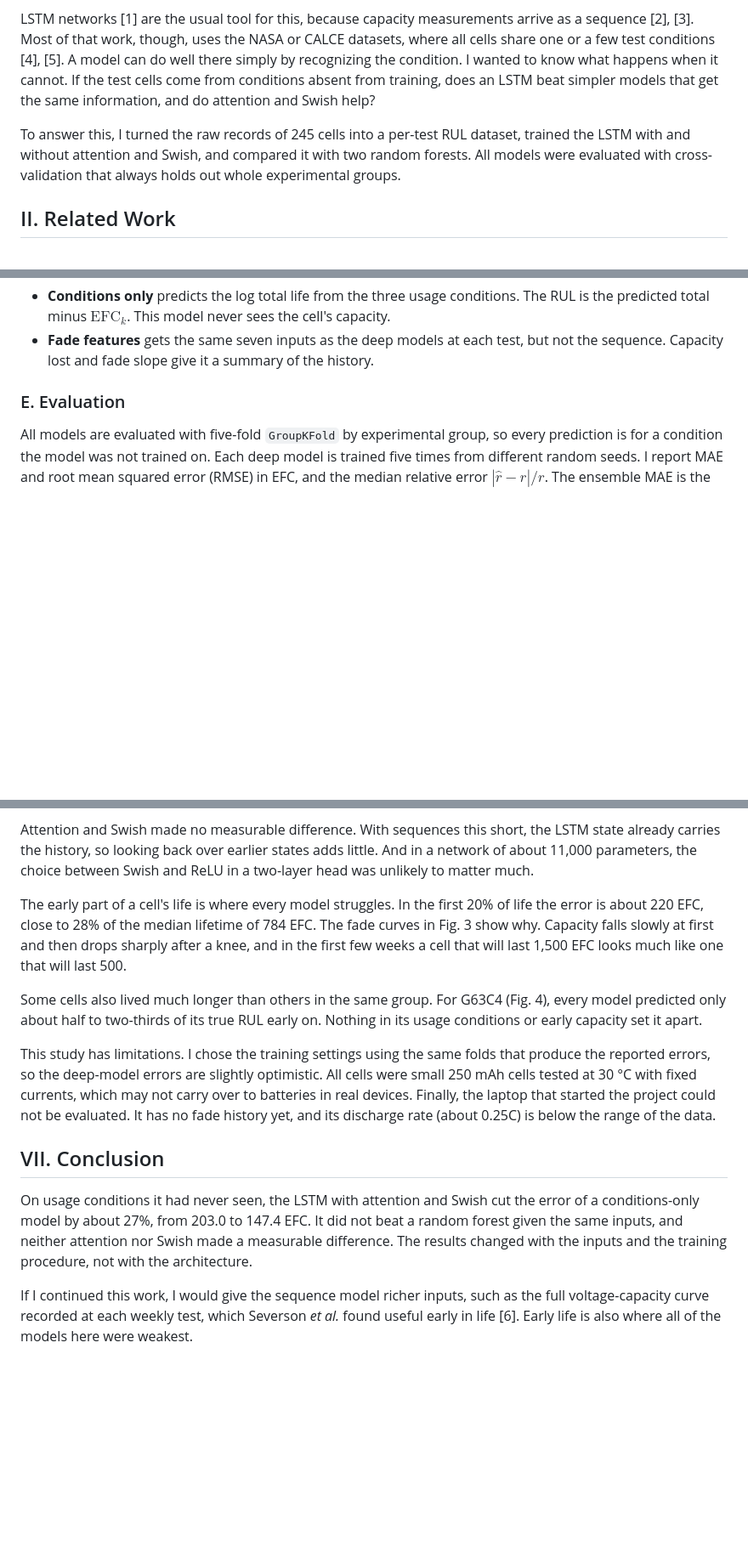
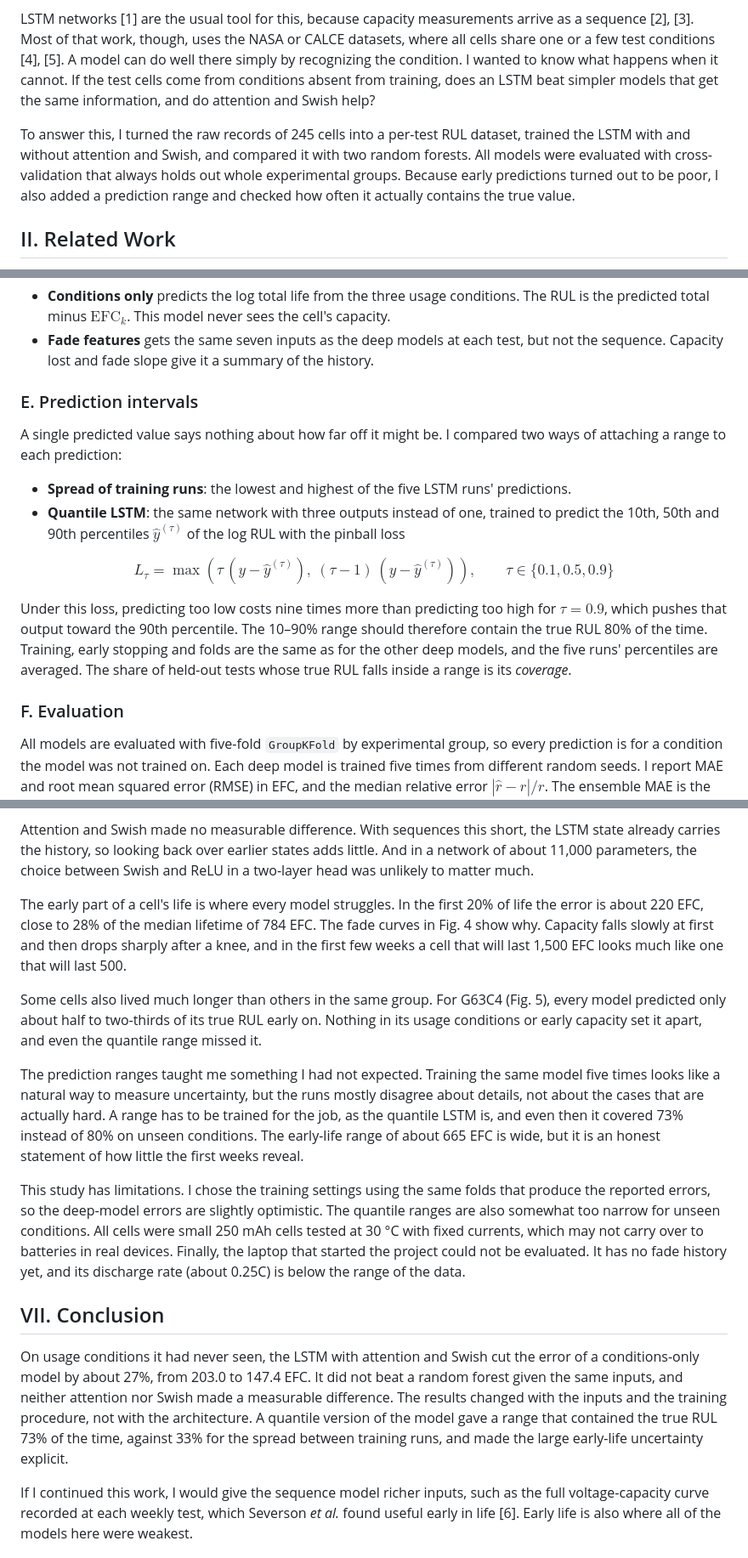
Before and after one commit to junbo9/battery-rul-lstm-attention, a Markdown page: README.md, 3 parts joined by grey strips. Shown at 85% size. GitHub-like rendering; blank space fills up the shorter version.

```diff
--- a/README.md
+++ b/README.md
@@ -22,7 +22,7 @@ I started this project with my own laptop in mind. Its Windows battery report sh
 
 LSTM networks [1] are the usual tool for this, because capacity measurements arrive as a sequence [2], [3]. Most of that work, though, uses the NASA or CALCE datasets, where all cells share one or a few test conditions [4], [5]. A model can do well there simply by recognizing the condition. I wanted to know what happens when it cannot. If the test cells come from conditions absent from training, does an LSTM beat simpler models that get the same information, and do attention and Swish help?
 
-To answer this, I turned the raw records of 245 cells into a per-test RUL dataset, trained the LSTM with and without attention and Swish, and compared it with two random forests. All models were evaluated with cross-validation that always holds out whole experimental groups.
+To answer this, I turned the raw records of 245 cells into a per-test RUL dataset, trained the LSTM with and without attention and Swish, and compared it with two random forests. All models were evaluated with cross-validation that always holds out whole experimental groups. Because early predictions turned out to be poor, I also added a prediction range and checked how often it actually contains the true value.
 
 ## II. Related Work
 
@@ -131,7 +131,20 @@ Two random forests [12] (300 trees, at least two samples per leaf) are trained o
 - **Conditions only** predicts the log total life from the three usage conditions. The RUL is the predicted total minus $\mathrm{EFC}_k$. This model never sees the cell's capacity.
 - **Fade features** gets the same seven inputs as the deep models at each test, but not the sequence. Capacity lost and fade slope give it a summary of the history.
 
-### E. Evaluation
+### E. Prediction intervals
+
+A single predicted value says nothing about how far off it might be. I compared two ways of attaching a range to each prediction:
+
+- **Spread of training runs**: the lowest and highest of the five LSTM runs' predictions.
+- **Quantile LSTM**: the same network with three outputs instead of one, trained to predict the 10th, 50th and 90th percentiles $\hat{y}^{(\tau)}$ of the log RUL with the pinball loss
+
+$$
+L_\tau = \max\left(\tau\,(y - \hat{y}^{(\tau)}),\ (\tau - 1)\,(y - \hat{y}^{(\tau)})\right), \qquad \tau \in \{0.1, 0.5, 0.9\}
+$$
+
+Under this loss, predicting too low costs nine times more than predicting too high for $\tau = 0.9$, which pushes that output toward the 90th percentile. The 10–90% range should therefore contain the true RUL 80% of the time. Training, early stopping and folds are the same as for the other deep models, and the five runs' percentiles are averaged. The share of held-out tests whose true RUL falls inside a range is its *coverage*.
+
+### F. Evaluation
 
 All models are evaluated with five-fold `GroupKFold` by experimental group, so every prediction is for a condition the model was not trained on. Each deep model is trained five times from different random seeds. I report MAE and root mean squared error (RMSE) in EFC, and the median relative error $|\hat{r}-r|/r$. The ensemble MAE is the error of the average of the five runs' predictions. I also break the error down by the share of life already used, $\mathrm{EFC}_k / \mathrm{EFC}_{\mathrm{EOL}}$. Three deep variants are compared: LSTM + Swish (no attention), LSTM + attention + ReLU, and LSTM + attention + Swish.
 
@@ -177,15 +211,17 @@ I think the LSTM did not beat the random forest for two reasons. First, the data
 
 Attention and Swish made no measurable difference. With sequences this short, the LSTM state already carries the history, so looking back over earlier states adds little. And in a network of about 11,000 parameters, the choice between Swish and ReLU in a two-layer head was unlikely to matter much.
 
-The early part of a cell's life is where every model struggles. In the first 20% of life the error is about 220 EFC, close to 28% of the median lifetime of 784 EFC. The fade curves in Fig. 3 show why. Capacity falls slowly at first and then drops sharply after a knee, and in the first few weeks a cell that will last 1,500 EFC looks much like one that will last 500.
+The early part of a cell's life is where every model struggles. In the first 20% of life the error is about 220 EFC, close to 28% of the median lifetime of 784 EFC. The fade curves in Fig. 4 show why. Capacity falls slowly at first and then drops sharply after a knee, and in the first few weeks a cell that will last 1,500 EFC looks much like one that will last 500.
 
-Some cells also lived much longer than others in the same group. For G63C4 (Fig. 4), every model predicted only about half to two-thirds of its true RUL early on. Nothing in its usage conditions or early capacity set it apart.
+Some cells also lived much longer than others in the same group. For G63C4 (Fig. 5), every model predicted only about half to two-thirds of its true RUL early on. Nothing in its usage conditions or early capacity set it apart, and even the quantile range missed it.
 
-This study has limitations. I chose the training settings using the same folds that produce the reported errors, so the deep-model errors are slightly optimistic. All cells were small 250 mAh cells tested at 30 °C with fixed currents, which may not carry over to batteries in real devices. Finally, the laptop that started the project could not be evaluated. It has no fade history yet, and its discharge rate (about 0.25C) is below the range of the data.
+The prediction ranges taught me something I had not expected. Training the same model five times looks like a natural way to measure uncertainty, but the runs mostly disagree about details, not about the cases that are actually hard. A range has to be trained for the job, as the quantile LSTM is, and even then it covered 73% instead of 80% on unseen conditions. The early-life range of about 665 EFC is wide, but it is an honest statement of how little the first weeks reveal.
+
+This study has limitations. I chose the training settings using the same folds that produce the reported errors, so the deep-model errors are slightly optimistic. The quantile ranges are also somewhat too narrow for unseen conditions. All cells were small 250 mAh cells tested at 30 °C with fixed currents, which may not carry over to batteries in real devices. Finally, the laptop that started the project could not be evaluated. It has no fade history yet, and its discharge rate (about 0.25C) is below the range of the data.
 
 ## VII. Conclusion
 
-On usage conditions it had never seen, the LSTM with attention and Swish cut the error of a conditions-only model by about 27%, from 203.0 to 147.4 EFC. It did not beat a random forest given the same inputs, and neither attention nor Swish made a measurable difference. The results changed with the inputs and the training procedure, not with the architecture.
+On usage conditions it had never seen, the LSTM with attention and Swish cut the error of a conditions-only model by about 27%, from 203.0 to 147.4 EFC. It did not beat a random forest given the same inputs, and neither attention nor Swish made a measurable difference. The results changed with the inputs and the training procedure, not with the architecture. A quantile version of the model gave a range that contained the true RUL 73% of the time, against 33% for the spread between training runs, and made the large early-life uncertainty explicit.
 
 If I continued this work, I would give the sequence model richer inputs, such as the full voltage-capacity curve recorded at each weekly test, which Severson *et al.* found useful early in life [6]. Early life is also where all of the models here were weakest.
 
```
Also changed, not shown: other parts of README.md (+30 -9 lines), figures/prediction_intervals.png (added), 2 other files.
